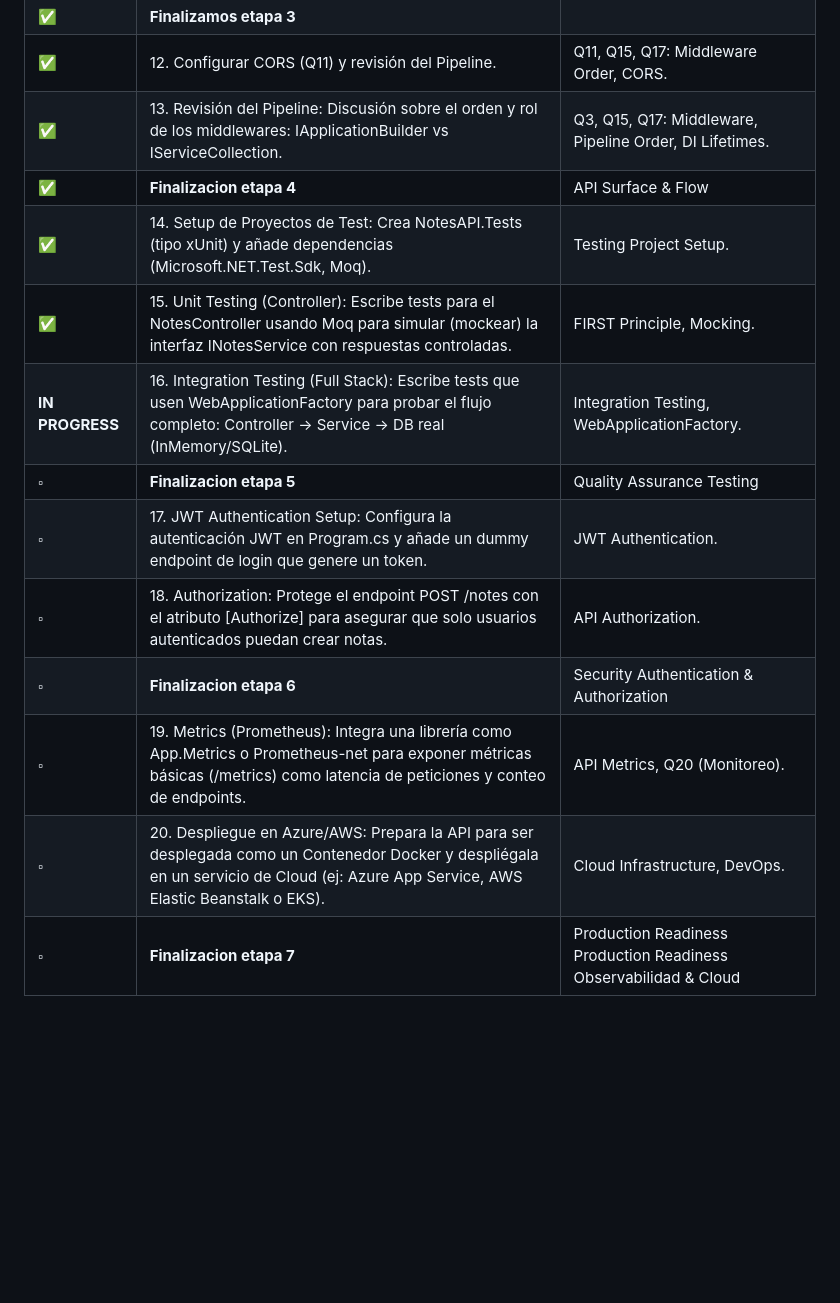
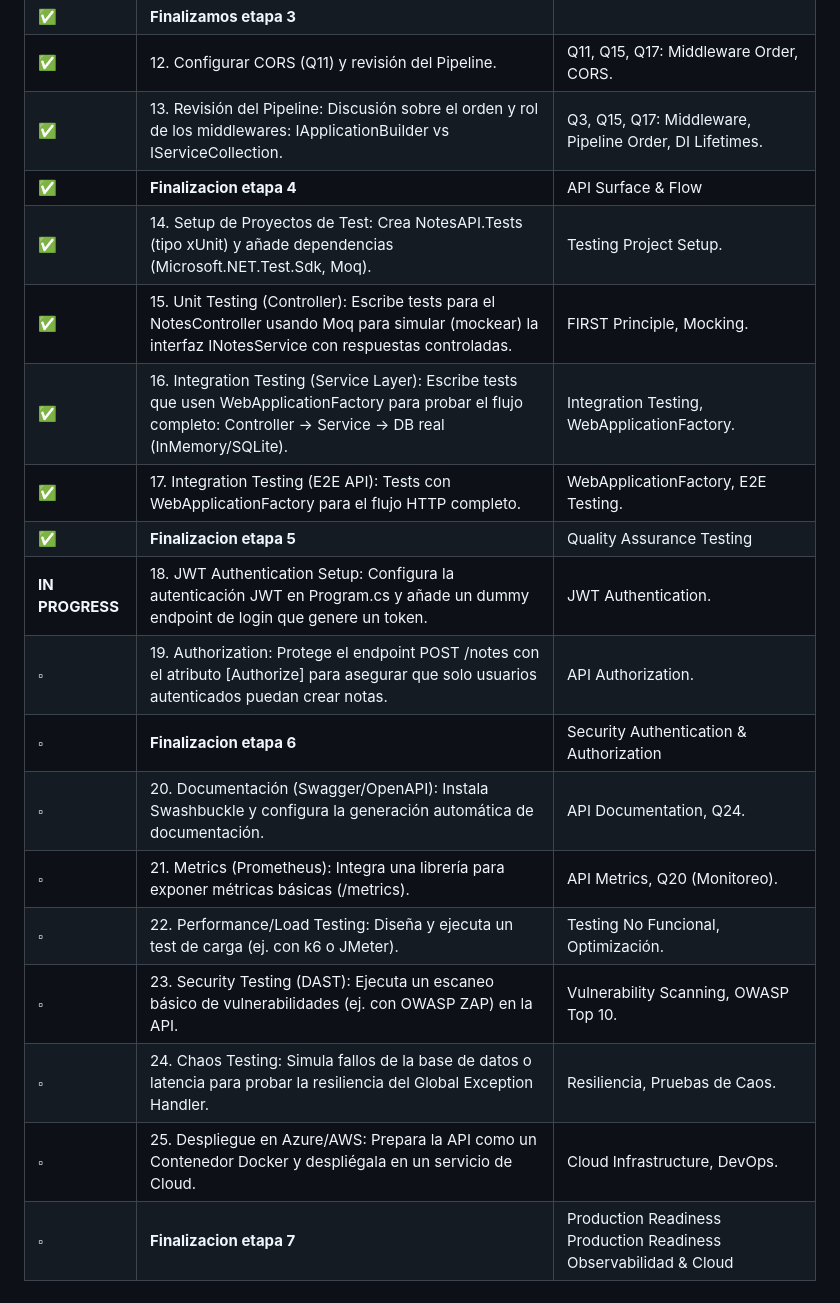
Before and after one commit to D-Madev/madev-road-to-senior, a Markdown page: Practice/NotesAPI/README.md, the part around the change. Rendered like a GitHub page; blank space fills up the shorter version.

Commit message:
doc(readme): agrego tareas para la etapa 7

```diff
--- a/Practice/NotesAPI/README.md
+++ b/Practice/NotesAPI/README.md
@@ -54,17 +54,22 @@ Esta tabla indica dónde pausaste y qué necesitas hacer a continuación. **ACTU
 | **✅** | 11. Refactorizar la lógica a un Service Layer. | **Q16:** Service Layer (Separación de Intereses). |
 | **✅** | **Finalizamos etapa 3** |
 | **✅** | 12. Configurar CORS (Q11) y revisión del Pipeline. | Q11, Q15, Q17: Middleware Order, CORS. |
-| **✅**	| 13. Revisión del Pipeline: Discusión sobre el orden y rol de los middlewares: IApplicationBuilder vs IServiceCollection.  | Q3, Q15, Q17: Middleware, Pipeline Order, DI Lifetimes. |
-| **✅**	| **Finalizacion etapa 4**	| API Surface & Flow |
-| **✅**	| 14. Setup de Proyectos de Test: Crea NotesAPI.Tests (tipo xUnit) y añade dependencias (Microsoft.NET.Test.Sdk, Moq). | Testing Project Setup. |
-| **✅**	| 15. Unit Testing (Controller): Escribe tests para el NotesController usando Moq para simular (mockear) la interfaz INotesService con respuestas controladas. | FIRST Principle, Mocking. |
-| **IN PROGRESS**	| 16. Integration Testing (Full Stack): Escribe tests que usen WebApplicationFactory para probar el flujo completo: Controller -> Service -> DB real (InMemory/SQLite). | Integration Testing, WebApplicationFactory. |
-| $\square$	| **Finalizacion etapa 5**	| Quality Assurance Testing |
-| $\square$	| 17. JWT Authentication Setup: Configura la autenticación JWT en Program.cs y añade un dummy endpoint de login que genere un token. | JWT Authentication. |
-| $\square$	| 18. Authorization: Protege el endpoint POST /notes con el atributo [Authorize] para asegurar que solo usuarios autenticados puedan crear notas. | API Authorization. |
+| **✅** | 13. Revisión del Pipeline: Discusión sobre el orden y rol de los middlewares: IApplicationBuilder vs IServiceCollection.  | Q3, Q15, Q17: Middleware, Pipeline Order, DI Lifetimes. |
+| **✅** | **Finalizacion etapa 4**	| API Surface & Flow |
+| **✅** | 14. Setup de Proyectos de Test: Crea NotesAPI.Tests (tipo xUnit) y añade dependencias (Microsoft.NET.Test.Sdk, Moq). | Testing Project Setup. |
+| **✅** | 15. Unit Testing (Controller): Escribe tests para el NotesController usando Moq para simular (mockear) la interfaz INotesService con respuestas controladas. | FIRST Principle, Mocking. |
+| **✅** | 16. Integration Testing (Service Layer): Escribe tests que usen WebApplicationFactory para probar el flujo completo: Controller -> Service -> DB real (InMemory/SQLite). | Integration Testing, WebApplicationFactory. |
+| **✅** | 17. Integration Testing (E2E API): Tests con WebApplicationFactory para el flujo HTTP completo.	| WebApplicationFactory, E2E Testing. |
+| **✅** | **Finalizacion etapa 5**	| Quality Assurance Testing |
+| **IN PROGRESS**	| 18. JWT Authentication Setup: Configura la autenticación JWT en Program.cs y añade un dummy endpoint de login que genere un token. | JWT Authentication. |
+| $\square$	| 19. Authorization: Protege el endpoint POST /notes con el atributo [Authorize] para asegurar que solo usuarios autenticados puedan crear notas. | API Authorization. |
 | $\square$	| **Finalizacion etapa 6**	| Security Authentication & Authorization |
-| $\square$	| 19. Metrics (Prometheus): Integra una librería como App.Metrics o Prometheus-net para exponer métricas básicas (/metrics) como latencia de peticiones y conteo de endpoints. | API Metrics, Q20 (Monitoreo). |
-| $\square$	| 20. Despliegue en Azure/AWS: Prepara la API para ser desplegada como un Contenedor Docker y despliégala en un servicio de Cloud (ej: Azure App Service, AWS Elastic Beanstalk o EKS). | Cloud Infrastructure, DevOps. |
+| $\square$	| 20. Documentación (Swagger/OpenAPI): Instala Swashbuckle y configura la generación automática de documentación. | API Documentation, Q24. |
+| $\square$	| 21. Metrics (Prometheus): Integra una librería para exponer métricas básicas (/metrics). | API Metrics, Q20 (Monitoreo). |
+| $\square$ | 22. Performance/Load Testing: Diseña y ejecuta un test de carga (ej. con k6 o JMeter).	| Testing No Funcional, Optimización. |
+| $\square$ | 23. Security Testing (DAST): Ejecuta un escaneo básico de vulnerabilidades (ej. con OWASP ZAP) en la API. | Vulnerability Scanning, OWASP Top 10. |
+| $\square$ | 24. Chaos Testing: Simula fallos de la base de datos o latencia para probar la resiliencia del Global Exception Handler. | Resiliencia, Pruebas de Caos. |
+| $\square$ | 25. Despliegue en Azure/AWS: Prepara la API como un Contenedor Docker y despliégala en un servicio de Cloud. | Cloud Infrastructure, DevOps. |
 | $\square$	| **Finalizacion etapa 7**	| Production Readiness Production Readiness Observabilidad & Cloud |
 
 ---
```
